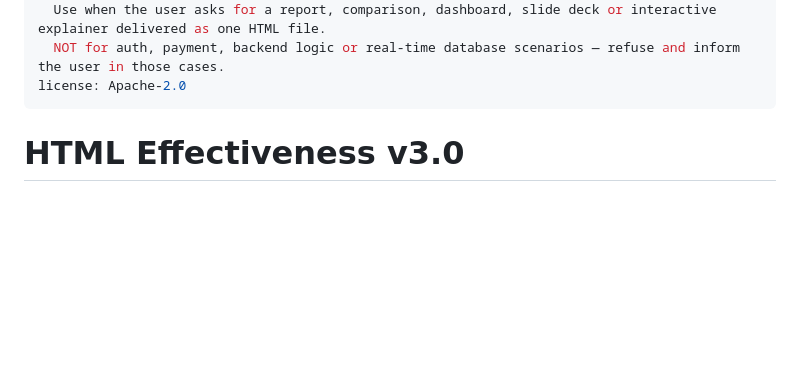
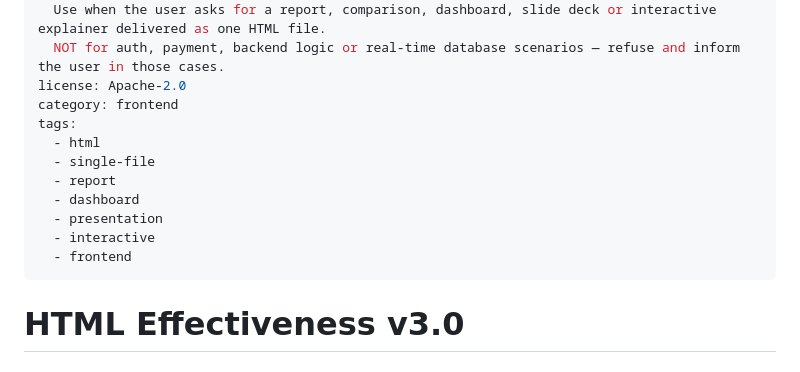
Before and after one commit to YardonYan/for-my-self-skills, a Markdown page: html-skill-effectiveness/SKILL.md, the part around the change. Rendered like a GitHub page; blank space fills up the shorter version.

Commit message:
docs(html-skill-effectiveness): add category and discovery tags

```diff
--- a/html-skill-effectiveness/SKILL.md
+++ b/html-skill-effectiveness/SKILL.md
@@ -6,6 +6,15 @@ description: >-
   Use when the user asks for a report, comparison, dashboard, slide deck or interactive explainer delivered as one HTML file.
   NOT for auth, payment, backend logic or real-time database scenarios — refuse and inform the user in those cases.
 license: Apache-2.0
+category: frontend
+tags:
+  - html
+  - single-file
+  - report
+  - dashboard
+  - presentation
+  - interactive
+  - frontend
 ---
 
 
```
